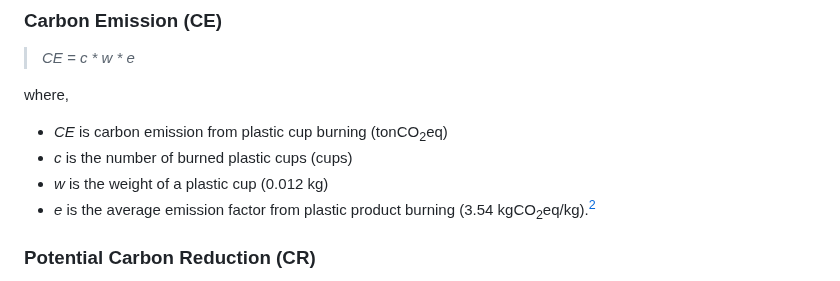
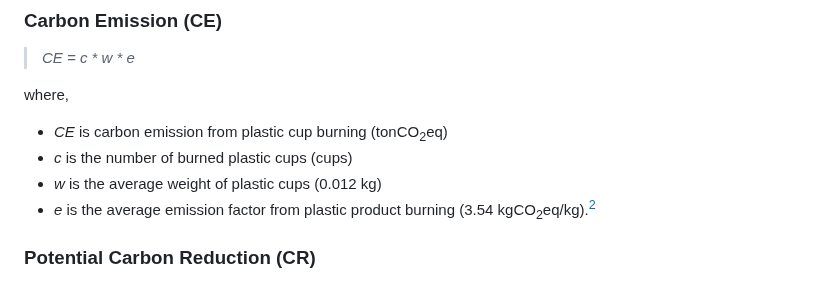
Before and after one commit to Kietpawpan/carbon, a Markdown page: README.md, the part around the change. Drawn GitHub-style.

```diff
--- a/README.md
+++ b/README.md
@@ -49,7 +49,7 @@ Hence, we have two sides of carbon management: carbon emission reduction and car
 where,
 - _CE_ is carbon emission from plastic cup burning (tonCO<sub>2</sub>eq)
 - _c_ is the number of burned plastic cups (cups)
-- _w_ is the weight of a plastic cup (0.012 kg)
+- _w_ is the average weight of plastic cups (0.012 kg)
 - _e_ is the average emission factor from plastic product burning (3.54 kgCO<sub>2</sub>eq/kg).[^1]
 
 ### Potential Carbon Reduction (CR)
```
